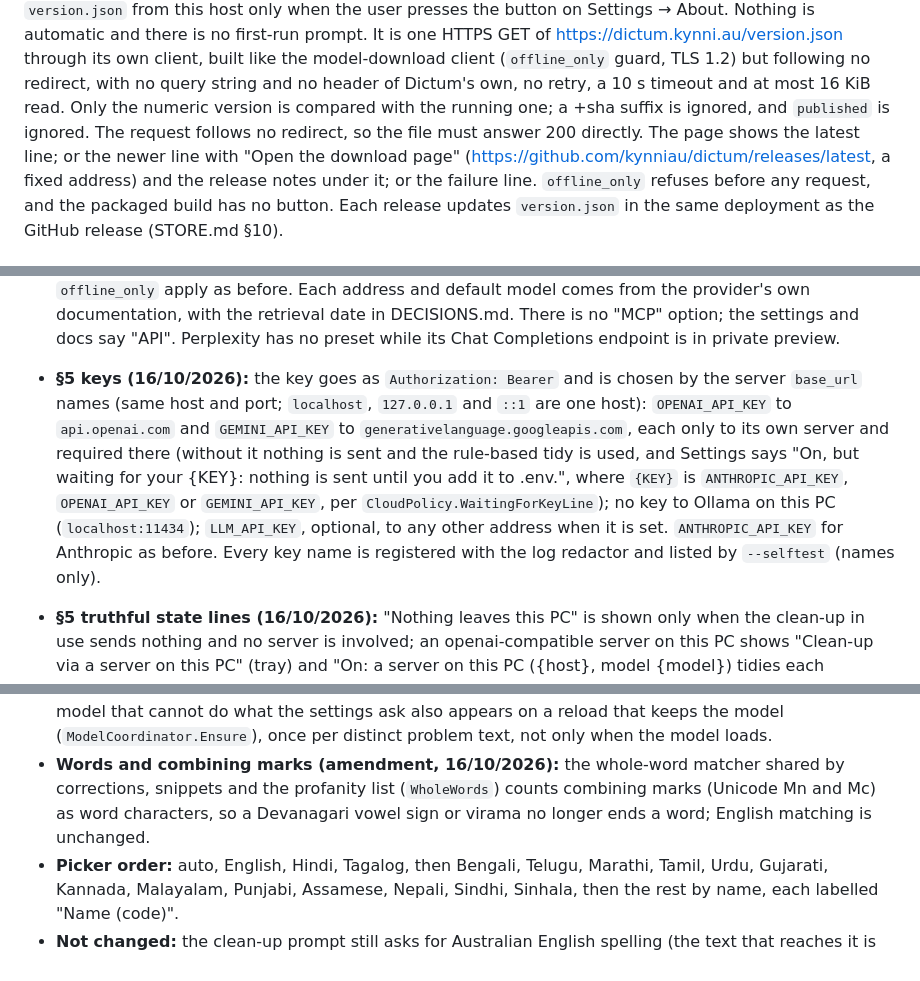
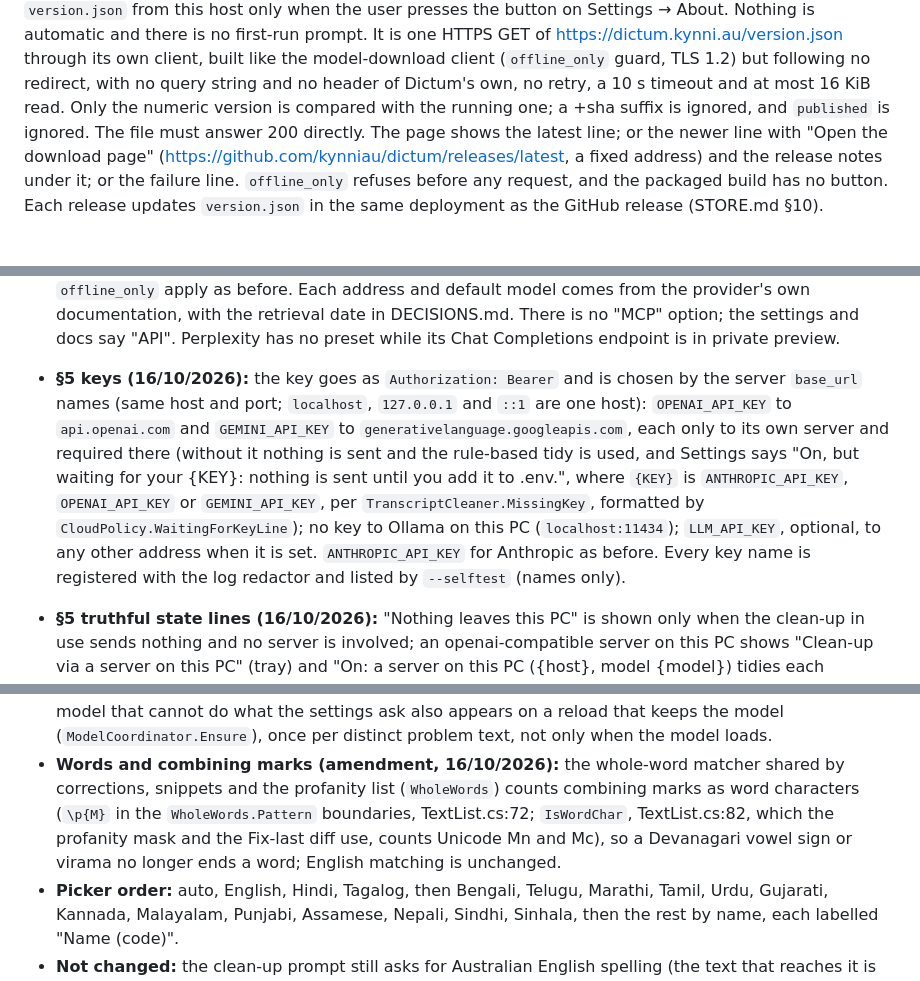
Before and after one commit to kynniau/dictum, a Markdown page: docs/SPEC.md, 3 parts joined by grey strips. Drawn GitHub-style.

Commit message:
Docs: SPEC combining-marks sentence names both rules; drop duplicate redirect clause; key-name attribution
Co-Authored-By: Claude Fable 5.1 <noreply@anthropic.com>

```diff
--- a/docs/SPEC.md
+++ b/docs/SPEC.md
@@ -782,8 +782,7 @@ button on Settings → About. Nothing is automatic and there is no first-run pro
 HTTPS GET of https://dictum.kynni.au/version.json through its own client, built like the model-download client
 (`offline_only` guard, TLS 1.2) but following no redirect, with no query string and no header of Dictum's own, no retry, a
 10 s timeout and at most 16 KiB read. Only the numeric version is compared with the running one;
-a +sha suffix is ignored, and `published` is ignored. The request follows no redirect, so the
-file must answer 200 directly. The page shows the latest line; or the newer line with "Open the
+a +sha suffix is ignored, and `published` is ignored. The file must answer 200 directly. The page shows the latest line; or the newer line with "Open the
 download page" (https://github.com/kynniau/dictum/releases/latest, a fixed address) and the
 release notes under it; or the failure line. `offline_only` refuses before any request, and the
 packaged build has no button. Each release updates `version.json` in the same deployment as the
@@ -935,7 +934,7 @@ These amend earlier sections; where they conflict, this section wins.
 
   Spoken formatting commands and hesitations are left out of that count on both sides. Only the terms that fit the prompt's line (`PersonalDictionary.CleanupTerms`) are checked. The tray app, --transcribe and --bench-cleanup take the dictionary line, the kept words and the terms from `PersonalText.ForCleanup`. `TranscriptCleaner` checks every reply against the prompt it sends. The check leaves spoken commands and hesitations out of its counts on both sides, in any case, except for a term that is or contains one ("ER", "Comma"), which is counted with them kept.
 - **§5/§22 cloud clean-up (amended 16/10/2026):** cloud clean-up stays an advanced option, behind the warning copy approved on 16/10/2026 (texts in DECISIONS.md, never reworded). The copy appears as a WARNING paragraph in the consent dialog before "Nothing is sent until you agree", a sentence added to the Settings > Clean-up state line and the Settings > Privacy summary while cloud clean-up is on for a host off this PC, and a sentence in both cloud paragraphs of the privacy policy. Settings > Clean-up offers presets for the `openai-compatible` provider from one table (`CloudPresets`): OpenAI, Google Gemini's OpenAI-compatible endpoint, Ollama on this PC, and a custom server. A preset only fills `llm.base_url`, the model hint and the key name; it adds no settings key and never switches cloud clean-up on. The consent step, the refusal of plain `http://` off the PC (and for Anthropic on this PC), and `offline_only` apply as before. Each address and default model comes from the provider's own documentation, with the retrieval date in DECISIONS.md. There is no "MCP" option; the settings and docs say "API". Perplexity has no preset while its Chat Completions endpoint is in private preview.
-- **§5 keys (16/10/2026):** the key goes as `Authorization: Bearer` and is chosen by the server `base_url` names (same host and port; `localhost`, `127.0.0.1` and `::1` are one host): `OPENAI_API_KEY` to `api.openai.com` and `GEMINI_API_KEY` to `generativelanguage.googleapis.com`, each only to its own server and required there (without it nothing is sent and the rule-based tidy is used, and Settings says "On, but waiting for your {KEY}: nothing is sent until you add it to .env.", where `{KEY}` is `ANTHROPIC_API_KEY`, `OPENAI_API_KEY` or `GEMINI_API_KEY`, per `CloudPolicy.WaitingForKeyLine`); no key to Ollama on this PC (`localhost:11434`); `LLM_API_KEY`, optional, to any other address when it is set. `ANTHROPIC_API_KEY` for Anthropic as before. Every key name is registered with the log redactor and listed by `--selftest` (names only).
+- **§5 keys (16/10/2026):** the key goes as `Authorization: Bearer` and is chosen by the server `base_url` names (same host and port; `localhost`, `127.0.0.1` and `::1` are one host): `OPENAI_API_KEY` to `api.openai.com` and `GEMINI_API_KEY` to `generativelanguage.googleapis.com`, each only to its own server and required there (without it nothing is sent and the rule-based tidy is used, and Settings says "On, but waiting for your {KEY}: nothing is sent until you add it to .env.", where `{KEY}` is `ANTHROPIC_API_KEY`, `OPENAI_API_KEY` or `GEMINI_API_KEY`, per `TranscriptCleaner.MissingKey`, formatted by `CloudPolicy.WaitingForKeyLine`); no key to Ollama on this PC (`localhost:11434`); `LLM_API_KEY`, optional, to any other address when it is set. `ANTHROPIC_API_KEY` for Anthropic as before. Every key name is registered with the log redactor and listed by `--selftest` (names only).
 - **§5 truthful state lines (16/10/2026):** "Nothing leaves this PC" is shown only when the clean-up in use sends nothing and no server is involved; an openai-compatible server on this PC shows "Clean-up via a server on this PC" (tray) and "On: a server on this PC ({host}, model {model}) tidies each dictation. Dictum cannot see whether that server forwards your text elsewhere." (Settings); a host off this PC shows "Cloud clean-up on · text leaves this PC" (tray); with offline only on, "On, but offline only is on: nothing is sent until you switch offline only off."; when cloud was agreed but the clean-up in use cannot send for another reason, "On, but nothing is sent: the clean-up in use runs on this PC." The lines read the cleaner in use (`TranscriptCleaner.MissingKey`, `NothingLeaves`), never the key files on disk.
 - **§18.2/§19 update check (decision 11, 16/10/2026):** manual only, as a Check for updates button on Settings → About in the direct-download build. It replaces "opt-in on first run". The strings are those proposed on 16/10/2026 (`UpdateCheck.cs`: "awaiting the product owner's approval; do not reword"); whether the product owner has approved them is not recorded in the repository.
 - **§16.2/§16.3 built-in vocabulary (Kyle, 16/10/2026; not yet built):** the app is to ship a default
@@ -1006,8 +1005,9 @@ common Filipino and Indian languages".
   cannot do what the settings ask also appears on a reload that keeps the model
   (`ModelCoordinator.Ensure`), once per distinct problem text, not only when the model loads.
 - **Words and combining marks (amendment, 16/10/2026):** the whole-word matcher shared by corrections,
-  snippets and the profanity list (`WholeWords`) counts combining marks (Unicode Mn and Mc) as word
-  characters, so a Devanagari vowel sign or virama no longer ends a word; English matching is
+  snippets and the profanity list (`WholeWords`) counts combining marks as word characters (`\p{M}` in the
+  `WholeWords.Pattern` boundaries, TextList.cs:72; `IsWordChar`, TextList.cs:82, which the profanity mask and the
+  Fix-last diff use, counts Unicode Mn and Mc), so a Devanagari vowel sign or virama no longer ends a word; English matching is
   unchanged.
 - **Picker order:** auto, English, Hindi, Tagalog, then Bengali, Telugu, Marathi, Tamil,
   Urdu, Gujarati, Kannada, Malayalam, Punjabi, Assamese, Nepali, Sindhi, Sinhala, then the
```
